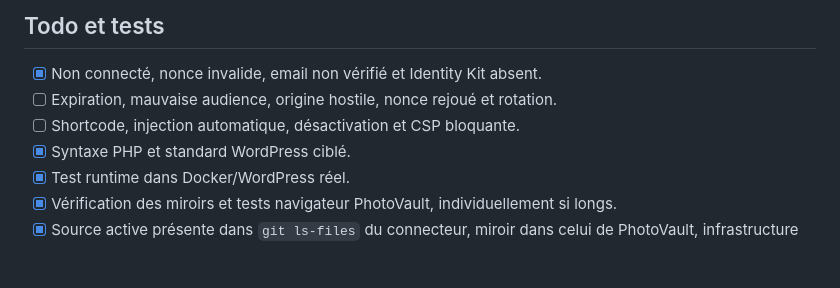
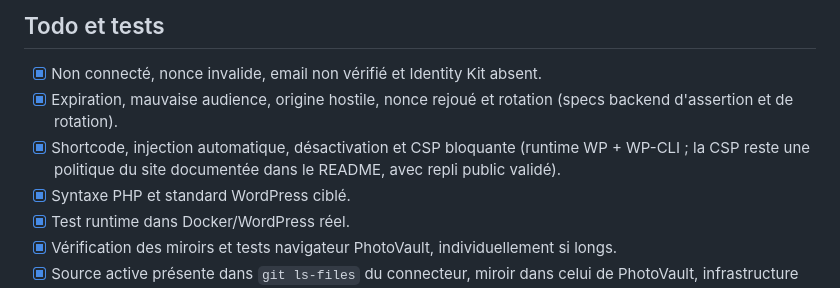
Before and after one commit to enockmigjr/Test-Backend-Telecom, a Markdown page: plans/260730-1350-trouble-ticket-public-multicanal/phase-06-wordpress-connector.md, the part around the change. GitHub-like rendering; blank space fills up the shorter version.

Commit message:
docs(plan): close phase 06 validation checklist

```diff
--- a/plans/260730-1350-trouble-ticket-public-multicanal/phase-06-wordpress-connector.md
+++ b/plans/260730-1350-trouble-ticket-public-multicanal/phase-06-wordpress-connector.md
@@ -53,8 +53,8 @@ Le plugin expose un endpoint REST WordPress même origine, réservé à l’util
 ## Todo et tests
 
 - [x] Non connecté, nonce invalide, email non vérifié et Identity Kit absent.
-- [ ] Expiration, mauvaise audience, origine hostile, nonce rejoué et rotation.
-- [ ] Shortcode, injection automatique, désactivation et CSP bloquante.
+- [x] Expiration, mauvaise audience, origine hostile, nonce rejoué et rotation (specs backend d'assertion et de rotation).
+- [x] Shortcode, injection automatique, désactivation et CSP bloquante (runtime WP + WP-CLI ; la CSP reste une politique du site documentée dans le README, avec repli public validé).
 - [x] Syntaxe PHP et standard WordPress ciblé.
 - [x] Test runtime dans Docker/WordPress réel.
 - [x] Vérification des miroirs et tests navigateur PhotoVault, individuellement si longs.
```
